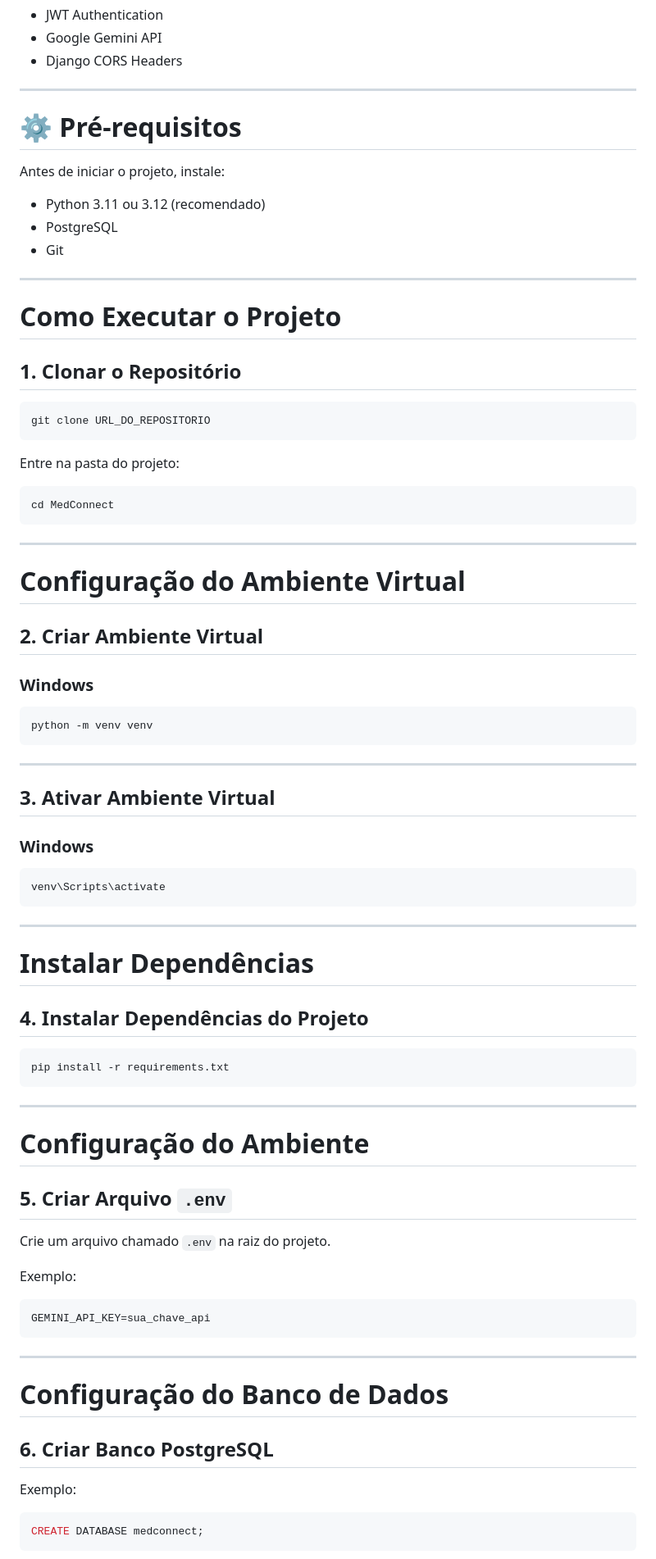
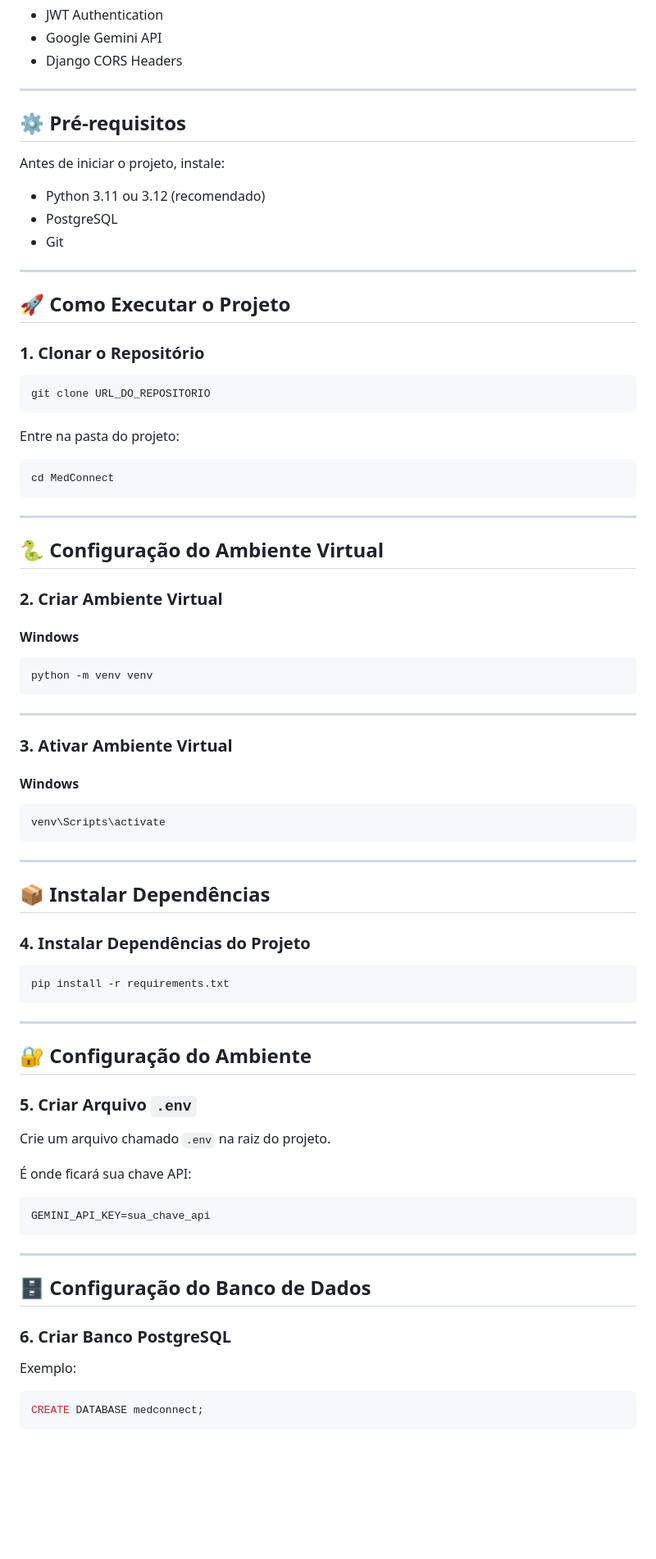
Before and after one commit to ProjetosInterdisciplinares/MedConnect, a Markdown page: README.md, the part around the change printed below. Shown: that part at 82% size. Drawn GitHub-style; blank space fills up the shorter version.

````diff
--- a/README.md
+++ b/README.md
@@ -76,7 +59,7 @@ Empresa responsável por buscar produtos e iniciar negociações.
 
 ---
 
-# ⚙️ Pré-requisitos
+## ⚙️ Pré-requisitos
 
 Antes de iniciar o projeto, instale:
 
@@ -86,9 +69,9 @@ Antes de iniciar o projeto, instale:
 
 ---
 
-# Como Executar o Projeto
+## 🚀 Como Executar o Projeto
 
-## 1. Clonar o Repositório
+### 1. Clonar o Repositório
 
 ```bash
 git clone URL_DO_REPOSITORIO
@@ -102,11 +85,11 @@ cd MedConnect
 
 ---
 
-# Configuração do Ambiente Virtual
+## 🐍 Configuração do Ambiente Virtual
 
-## 2. Criar Ambiente Virtual
+### 2. Criar Ambiente Virtual
 
-### Windows
+#### Windows
 
 ```bash
 python -m venv venv
@@ -114,9 +97,9 @@ python -m venv venv
 
 ---
 
-## 3. Ativar Ambiente Virtual
+### 3. Ativar Ambiente Virtual
 
-### Windows
+#### Windows
 
 ```bash
 venv\Scripts\activate
@@ -124,9 +107,9 @@ venv\Scripts\activate
 
 ---
 
-# Instalar Dependências
+## 📦 Instalar Dependências
 
-## 4. Instalar Dependências do Projeto
+### 4. Instalar Dependências do Projeto
 
 ```bash
 pip install -r requirements.txt
@@ -134,13 +117,13 @@ pip install -r requirements.txt
 
 ---
 
-# Configuração do Ambiente
+## 🔐 Configuração do Ambiente
 
-## 5. Criar Arquivo `.env`
+### 5. Criar Arquivo `.env`
 
 Crie um arquivo chamado `.env` na raiz do projeto.
 
-Exemplo:
+É onde ficará sua chave API:
 
 ```env
 GEMINI_API_KEY=sua_chave_api
@@ -148,9 +131,9 @@ GEMINI_API_KEY=sua_chave_api
 
 ---
 
-# Configuração do Banco de Dados
+## 🗄️ Configuração do Banco de Dados
 
-## 6. Criar Banco PostgreSQL
+### 6. Criar Banco PostgreSQL
 
 Exemplo:
 
````
Also changed, not shown: other parts of README.md (+23 -81 lines).
